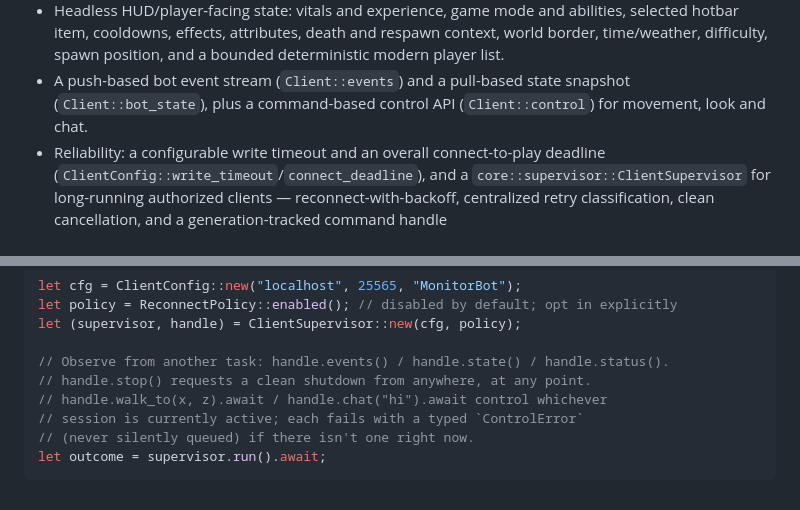
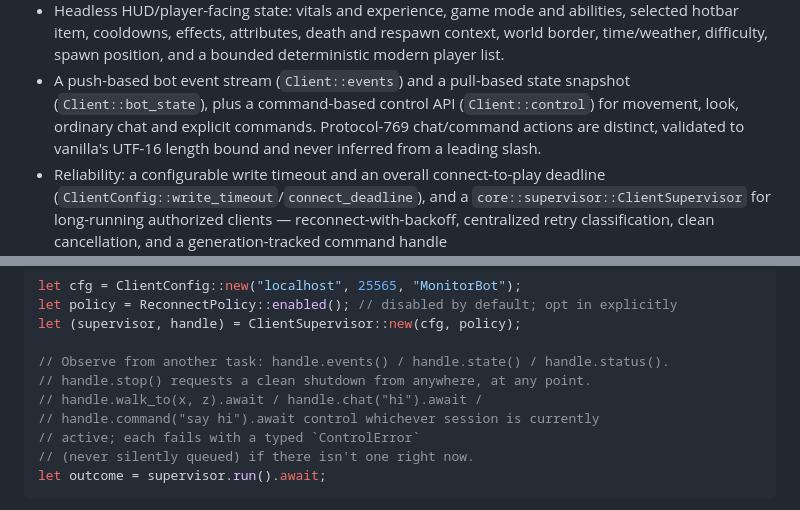
Before and after one commit to kubsoon123/Minerider, a Markdown page: README.md, 2 parts joined by grey strips. GitHub-like rendering.

Commit message:
docs: record Phase 4g outbound actions

````diff
--- a/README.md
+++ b/README.md
@@ -62,7 +62,9 @@ feature):
   and a bounded deterministic modern player list.
 - A push-based bot event stream (`Client::events`) and a pull-based state
   snapshot (`Client::bot_state`), plus a command-based control API
-  (`Client::control`) for movement, look and chat.
+  (`Client::control`) for movement, look, ordinary chat and explicit commands.
+  Protocol-769 chat/command actions are distinct, validated to vanilla's
+  UTF-16 length bound and never inferred from a leading slash.
 - Reliability: a configurable write timeout and an overall connect-to-play
   deadline (`ClientConfig::write_timeout`/`connect_deadline`), and a
   `core::supervisor::ClientSupervisor` for long-running authorized clients
@@ -214,8 +216,9 @@ let (supervisor, handle) = ClientSupervisor::new(cfg, policy);
 
 // Observe from another task: handle.events() / handle.state() / handle.status().
 // handle.stop() requests a clean shutdown from anywhere, at any point.
-// handle.walk_to(x, z).await / handle.chat("hi").await control whichever
-// session is currently active; each fails with a typed `ControlError`
+// handle.walk_to(x, z).await / handle.chat("hi").await /
+// handle.command("say hi").await control whichever session is currently
+// active; each fails with a typed `ControlError`
 // (never silently queued) if there isn't one right now.
 let outcome = supervisor.run().await;
 ```
````
Also changed, not shown: docs/lua_design.md (+1 -0 lines), docs/progress.md (+41 -0 lines).
